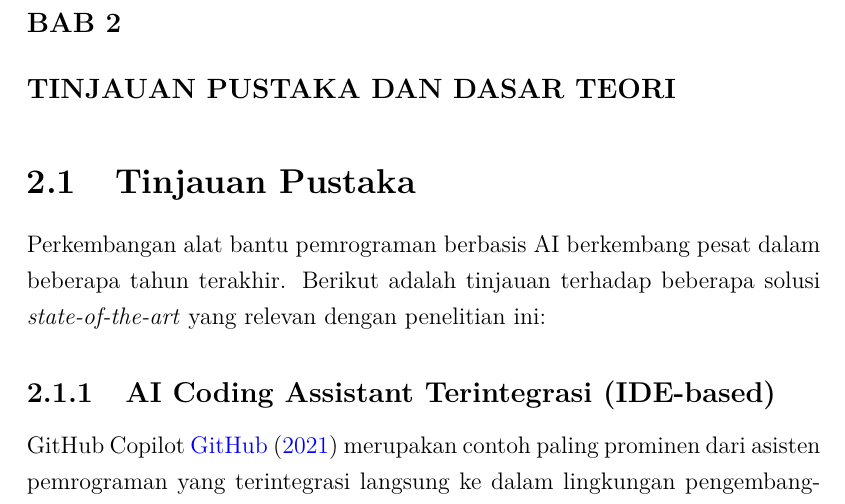
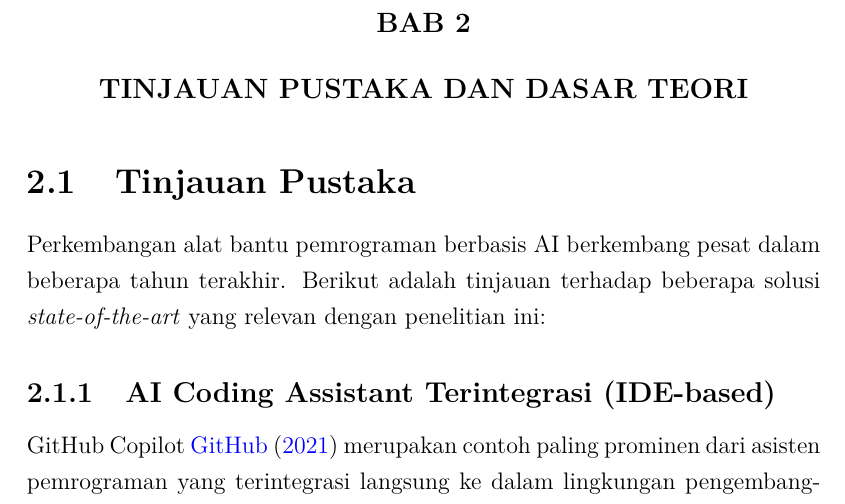
Before and after one commit to gtkrshnaaa/skripsipaicode, a LaTeX thesis (skripsi_latex/main.tex): part of page 20 of 58, cut so that both start at the same text. Compiled offline with pdfLaTeX.

Commit message:
Center alignment for chapter titles and DAFTAR PUSTAKA

```diff
--- a/skripsi_latex/main.tex
+++ b/skripsi_latex/main.tex
@@ -74,9 +74,9 @@
 % --- Chapter format (optional, cleaner look) ---
 \titleformat{\chapter}[display]
   {\bfseries\fontsize{14pt}{17pt}\selectfont}
-  {\filright\MakeUppercase{Bab}~\thechapter}
+  {\centering\MakeUppercase{Bab}~\thechapter}
   {1ex}
-  {\vspace{1ex}\filright}
+  {\vspace{1ex}\centering}
 \titlespacing*{\chapter}{0pt}{0pt}{20pt}
 
 % --- Document meta (edit these) ---
```
